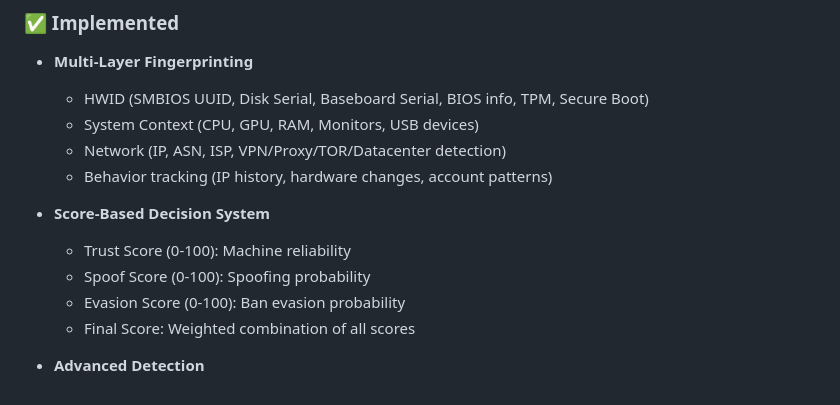
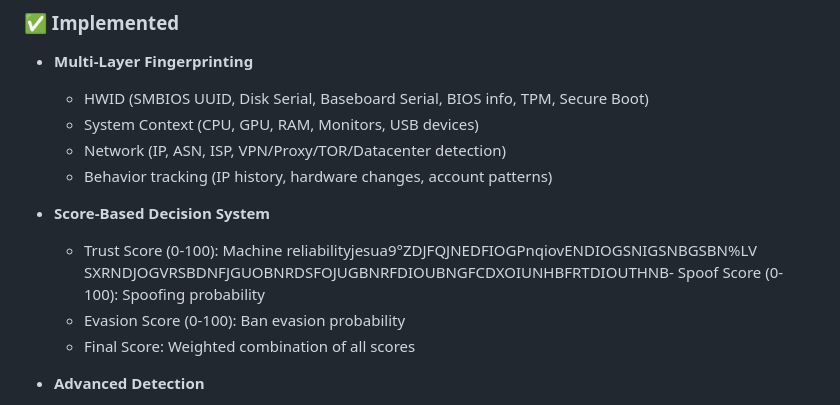
Before and after one commit to 0Wireshark/Cube-Backend, a Markdown page: ANTICHEAT.md, the part around the change. GitHub-like rendering.

```diff
--- a/ANTICHEAT.md
+++ b/ANTICHEAT.md
@@ -15,8 +15,7 @@ Professional-grade anti-cheat and ban evasion detection system for CUBE Backend
   - Behavior tracking (IP history, hardware changes, account patterns)
 
 - **Score-Based Decision System**
-  - Trust Score (0-100): Machine reliability
-  - Spoof Score (0-100): Spoofing probability
+  - Trust Score (0-100): Machine reliabilityjesua9°ZDJFQJNEDFIOGPnqiovENDIOGSNIGSNBGSBN%LV SXRNDJOGVRSBDNFJGUOBNRDSFOJUGBNRFDIOUBNGFCDXOIUNHBFRTDIOUTHNB- Spoof Score (0-100): Spoofing probability
   - Evasion Score (0-100): Ban evasion probability
   - Final Score: Weighted combination of all scores
 
```
